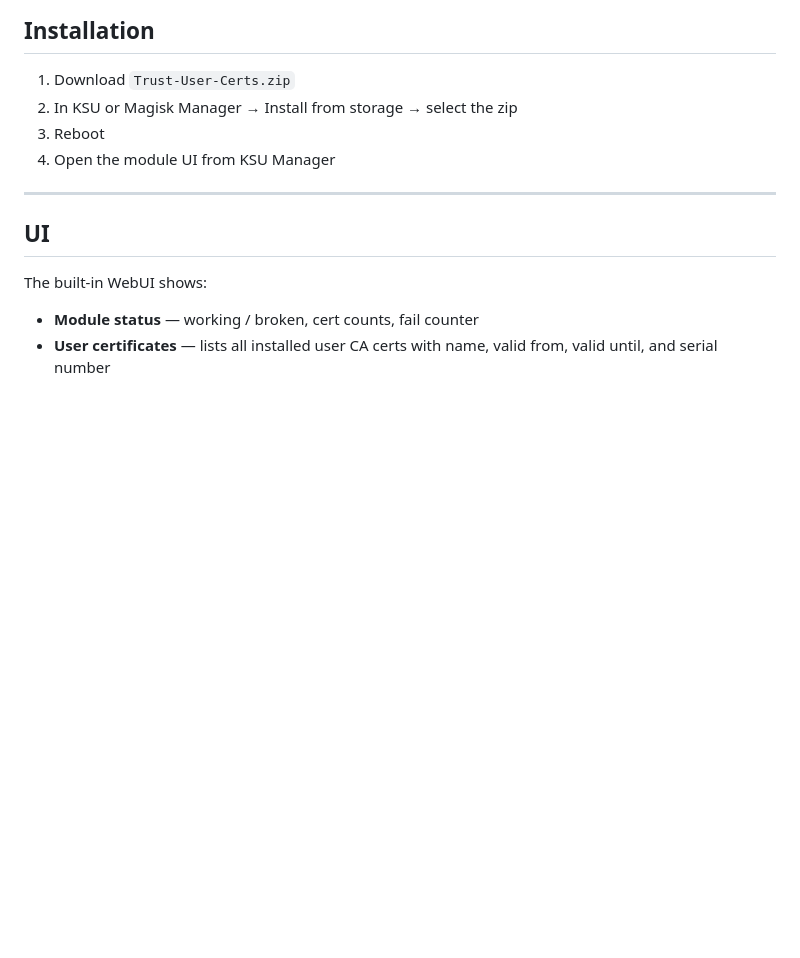
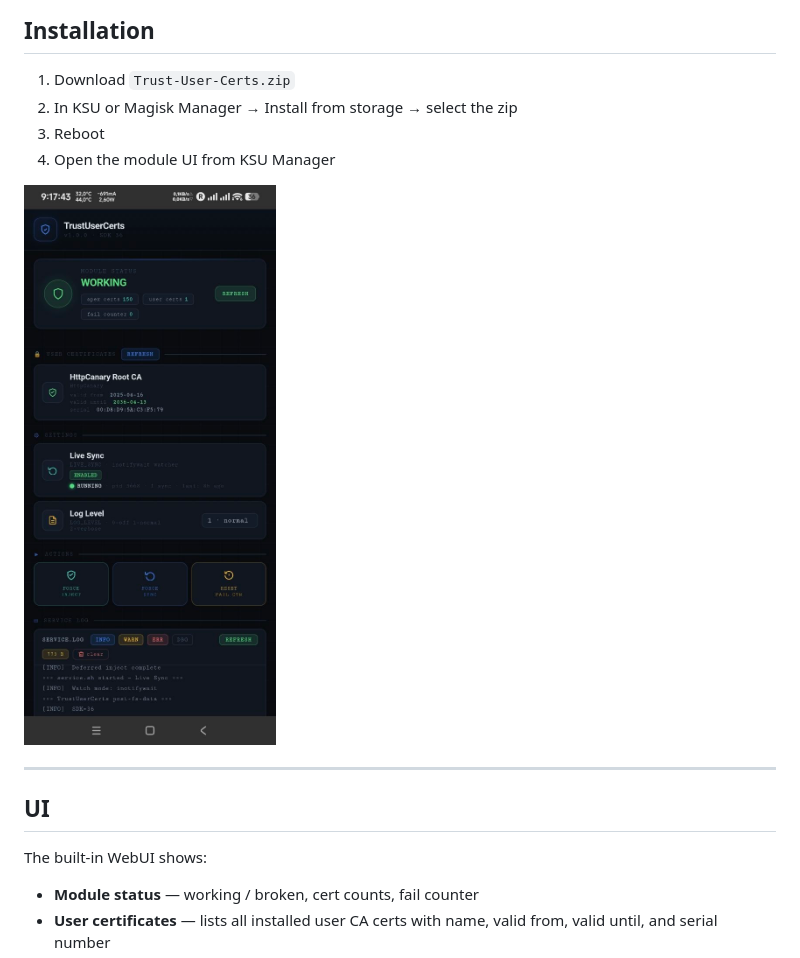
Before and after one commit to nikakvo/Trust-User-Certs, a Markdown page: README.md, the part around the change. Rendered like a GitHub page; blank space fills up the shorter version.

```diff
--- a/README.md
+++ b/README.md
@@ -38,6 +38,8 @@ This module copies user certificates from `/data/misc/user/0/cacerts-added` into
 2. In KSU or Magisk Manager → Install from storage → select the zip
 3. Reboot
 4. Open the module UI from KSU Manager
+
+<img width="300" alt="Trust-User-Certs" src="https://raw.githubusercontent.com/nikakvo/Trust-User-Certs/main/Trust-User-Certs.jpg" />
 
 ---
 
```
